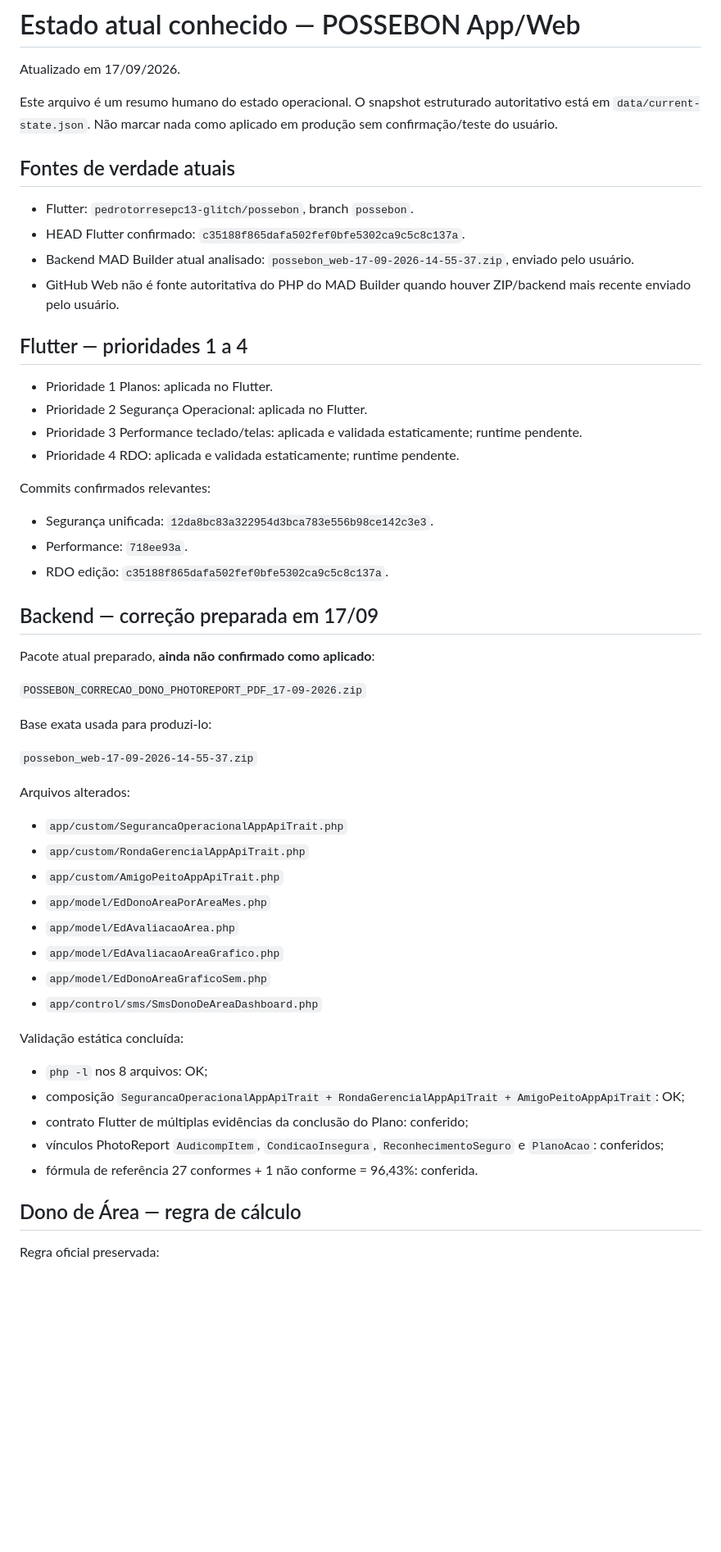
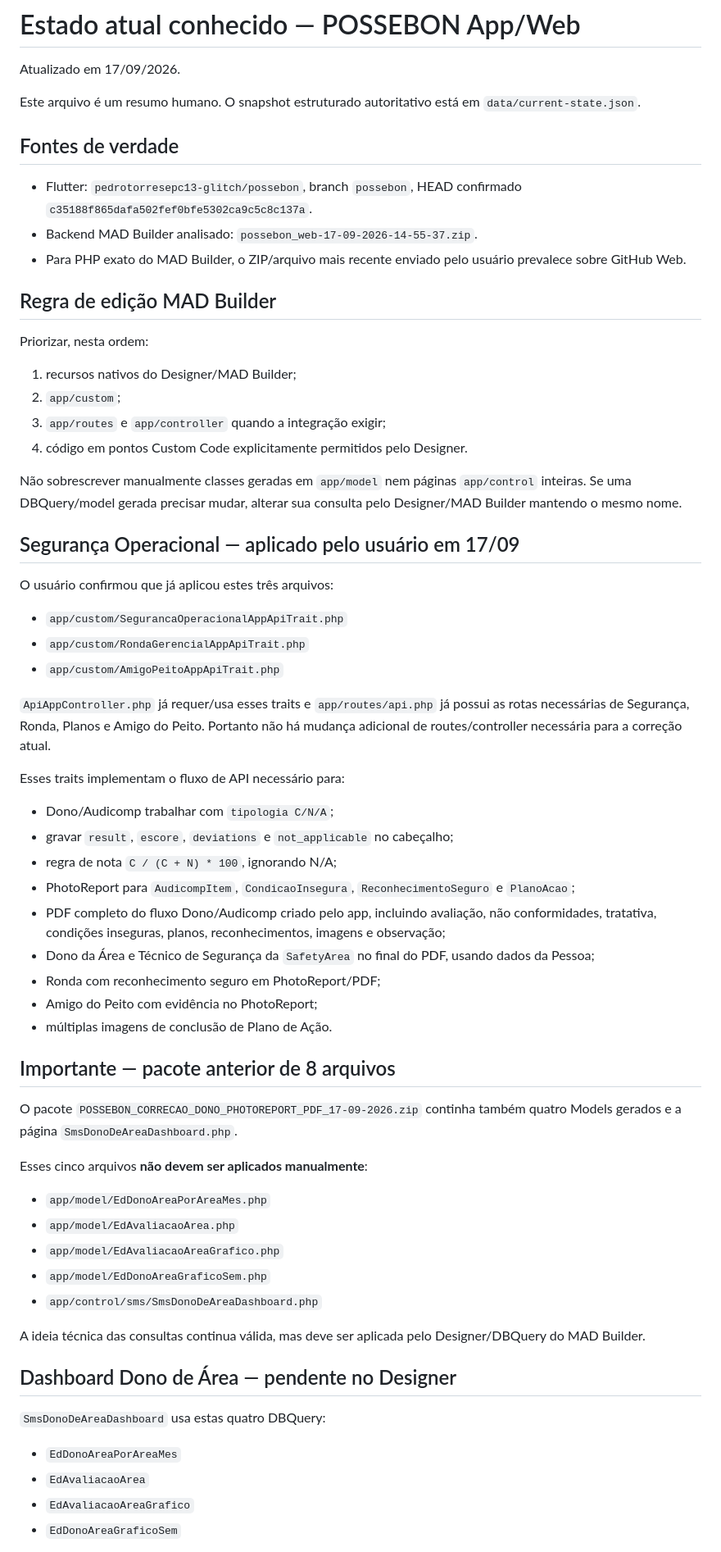
Before and after one commit to pedrotorresepc13-glitch/possebon-neural-memory, a Markdown page: docs/current-state.md, the part around one of its changes. Shown at 82% size. GitHub-like rendering; blank space fills up the shorter version.

Commit message:
Documenta regra MAD Builder e traits já aplicados

```diff
--- a/docs/current-state.md
+++ b/docs/current-state.md
@@ -2,55 +2,63 @@
 
 Atualizado em 17/09/2026.
 
-Este arquivo é um resumo humano do estado operacional. O snapshot estruturado autoritativo está em `data/current-state.json`. Não marcar nada como aplicado em produção sem confirmação/teste do usuário.
+Este arquivo é um resumo humano. O snapshot estruturado autoritativo está em `data/current-state.json`.
 
-## Fontes de verdade atuais
+## Fontes de verdade
 
-- Flutter: `pedrotorresepc13-glitch/possebon`, branch `possebon`.
-- HEAD Flutter confirmado: `c35188f865dafa502fef0bfe5302ca9c5c8c137a`.
-- Backend MAD Builder atual analisado: `possebon_web-17-09-2026-14-55-37.zip`, enviado pelo usuário.
-- GitHub Web não é fonte autoritativa do PHP do MAD Builder quando houver ZIP/backend mais recente enviado pelo usuário.
+- Flutter: `pedrotorresepc13-glitch/possebon`, branch `possebon`, HEAD confirmado `c35188f865dafa502fef0bfe5302ca9c5c8c137a`.
+- Backend MAD Builder analisado: `possebon_web-17-09-2026-14-55-37.zip`.
+- Para PHP exato do MAD Builder, o ZIP/arquivo mais recente enviado pelo usuário prevalece sobre GitHub Web.
 
-## Flutter — prioridades 1 a 4
+## Regra de edição MAD Builder
 
-- Prioridade 1 Planos: aplicada no Flutter.
-- Prioridade 2 Segurança Operacional: aplicada no Flutter.
-- Prioridade 3 Performance teclado/telas: aplicada e validada estaticamente; runtime pendente.
-- Prioridade 4 RDO: aplicada e validada estaticamente; runtime pendente.
+Priorizar, nesta ordem:
+1. recursos nativos do Designer/MAD Builder;
+2. `app/custom`;
+3. `app/routes` e `app/controller` quando a integração exigir;
+4. código em pontos Custom Code explicitamente permitidos pelo Designer.
 
-Commits confirmados relevantes:
-- Segurança unificada: `12da8bc83a322954d3bca783e556b98ce142c3e3`.
-- Performance: `718ee93a`.
-- RDO edição: `c35188f865dafa502fef0bfe5302ca9c5c8c137a`.
+Não sobrescrever manualmente classes geradas em `app/model` nem páginas `app/control` inteiras. Se uma DBQuery/model gerada precisar mudar, alterar sua consulta pelo Designer/MAD Builder mantendo o mesmo nome.
 
-## Backend — correção preparada em 17/09
+## Segurança Operacional — aplicado pelo usuário em 17/09
 
-Pacote atual preparado, **ainda não confirmado como aplicado**:
+O usuário confirmou que já aplicou estes três arquivos:
 
-`POSSEBON_CORRECAO_DONO_PHOTOREPORT_PDF_17-09-2026.zip`
-
-Base exata usada para produzi-lo:
-
-`possebon_web-17-09-2026-14-55-37.zip`
-
-Arquivos alterados:
 - `app/custom/SegurancaOperacionalAppApiTrait.php`
 - `app/custom/RondaGerencialAppApiTrait.php`
 - `app/custom/AmigoPeitoAppApiTrait.php`
+
+`ApiAppController.php` já requer/usa esses traits e `app/routes/api.php` já possui as rotas necessárias de Segurança, Ronda, Planos e Amigo do Peito. Portanto não há mudança adicional de routes/controller necessária para a correção atual.
+
+Esses traits implementam o fluxo de API necessário para:
+- Dono/Audicomp trabalhar com `tipologia C/N/A`;
+- gravar `result`, `escore`, `deviations` e `not_applicable` no cabeçalho;
+- regra de nota `C / (C + N) * 100`, ignorando N/A;
+- PhotoReport para `AudicompItem`, `CondicaoInsegura`, `ReconhecimentoSeguro` e `PlanoAcao`;
+- PDF completo do fluxo Dono/Audicomp criado pelo app, incluindo avaliação, não conformidades, tratativa, condições inseguras, planos, reconhecimentos, imagens e observação;
+- Dono da Área e Técnico de Segurança da `SafetyArea` no final do PDF, usando dados da Pessoa;
+- Ronda com reconhecimento seguro em PhotoReport/PDF;
+- Amigo do Peito com evidência no PhotoReport;
+- múltiplas imagens de conclusão de Plano de Ação.
+
+## Importante — pacote anterior de 8 arquivos
+
+O pacote `POSSEBON_CORRECAO_DONO_PHOTOREPORT_PDF_17-09-2026.zip` continha também quatro Models gerados e a página `SmsDonoDeAreaDashboard.php`.
+
+Esses cinco arquivos **não devem ser aplicados manualmente**:
 - `app/model/EdDonoAreaPorAreaMes.php`
 - `app/model/EdAvaliacaoArea.php`
 - `app/model/EdAvaliacaoAreaGrafico.php`
 - `app/model/EdDonoAreaGraficoSem.php`
 - `app/control/sms/SmsDonoDeAreaDashboard.php`
 
-Validação estática concluída:
-- `php -l` nos 8 arquivos: OK;
-- composição `SegurancaOperacionalAppApiTrait + RondaGerencialAppApiTrait + AmigoPeitoAppApiTrait`: OK;
-- contrato Flutter de múltiplas evidências da conclusão do Plano: conferido;
-- vínculos PhotoReport `AudicompItem`, `CondicaoInsegura`, `ReconhecimentoSeguro` e `PlanoAcao`: conferidos;
-- fórmula de referência 27 conformes + 1 não conforme = 96,43%: conferida.
+A ideia técnica das consultas continua válida, mas deve ser aplicada pelo Designer/DBQuery do MAD Builder.
 
-## Dono de Área — regra de cálculo
+## Dashboard Dono de Área — pendente no Designer
 
-Regra oficial preservada:
+`SmsDonoDeAreaDashboard` usa estas quatro DBQuery:
+- `EdDonoAreaPorAreaMes`
+- `EdAvaliacaoArea`
+- `EdAvaliacaoAreaGrafico`
+- `EdDonoAreaGraficoSem`
 
```
Also changed, not shown: other parts of docs/current-state.md (+19 -65 lines).
